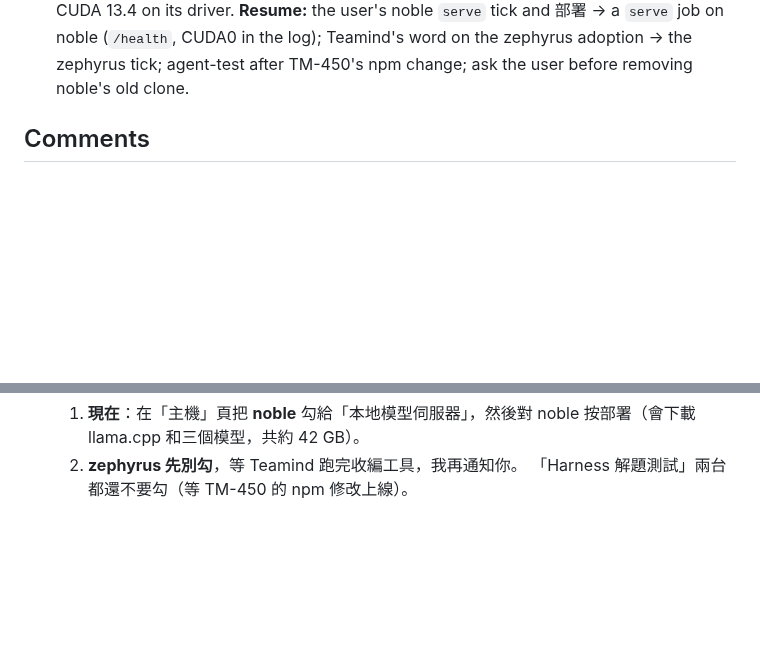
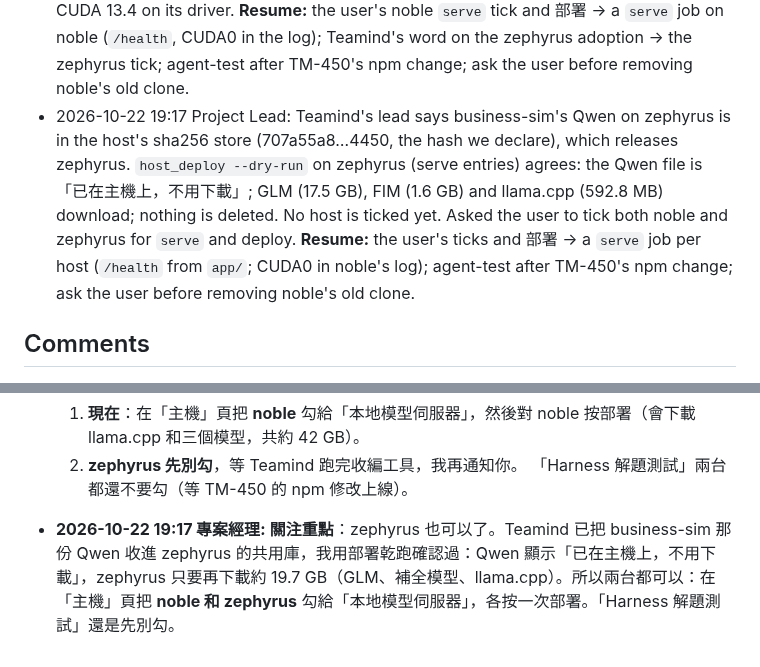
Before and after one commit to wa0327/harness-lab, a Markdown page: issues/HL-1/ISSUE.md, 2 parts joined by grey strips. Rendered like a GitHub page; blank space fills up the shorter version.

Commit message:
Notes: HL-1
Role: Project Lead
Co-Authored-By: Claude Opus 5.5 <noreply@anthropic.com>

```diff
--- a/issues/HL-1/ISSUE.md
+++ b/issues/HL-1/ISSUE.md
@@ -65,6 +65,7 @@ Scope:
 - 2026-10-22 18:29 Project Lead: the Chief of Staff filed the shared-weights question as TM-461 (Teamind's System Architect); waiting or downloading now is the user's call, asked here (`hl1wait`; recommended: wait). **Resume:** the user's `hl1wait` pick: A → wait for TM-461, then adjust the components; B → the user's `serve` tick and 部署 on zephyrus now.
 - 2026-10-22 18:31 Project Lead: pushed (21 commits, `check_secrets --history` clean). TM-461's Proposal (185b8d54) says harness-lab needn't wait: components downloaded now are adopted into the host's sha256 store in place, by hard link, at the next 部署, with no second download. `hl1wait` was moot, so it's withdrawn, and the ask is back to 17:44's: tick zephyrus for `serve` and deploy. The only cost is disk: business-sim's own Qwen copy in its clone joins the store per TM-461's question 2 (the user's pick there). **Resume:** the user's `serve` tick and 部署 on zephyrus → a `serve` job (`/health` from `app/`); agent-test after TM-450's npm change; noble after.
 - 2026-10-22 18:51 Project Lead: Teamind's lead corrects TM-461 for zephyrus: the user picked a per-host sha256 store and adopting business-sim's Qwen by hash, and per the design (db8e54aa) the order matters there. A 部署 that downloads our Qwen first leaves two copies, so zephyrus waits for Teamind's adoption tool (Teamind's lead will say when). Other hosts needn't wait, so noble goes first: the ask is now `serve` on noble and 部署. No host is ticked yet (`config/tasks.toml`). Noble's first start also proves HL-2's CUDA 13.4 on its driver. **Resume:** the user's noble `serve` tick and 部署 → a `serve` job on noble (`/health`, CUDA0 in the log); Teamind's word on the zephyrus adoption → the zephyrus tick; agent-test after TM-450's npm change; ask the user before removing noble's old clone.
+- 2026-10-22 19:17 Project Lead: Teamind's lead says business-sim's Qwen on zephyrus is in the host's sha256 store (707a55a8…4450, the hash we declare), which releases zephyrus. `host_deploy --dry-run` on zephyrus (serve entries) agrees: the Qwen file is 「已在主機上，不用下載」; GLM (17.5 GB), FIM (1.6 GB) and llama.cpp (592.8 MB) download; nothing is deleted. No host is ticked yet. Asked the user to tick both noble and zephyrus for `serve` and deploy. **Resume:** the user's ticks and 部署 → a `serve` job per host (`/health` from `app/`; CUDA0 in noble's log); agent-test after TM-450's npm change; ask the user before removing noble's old clone.
 
 ## Comments
 - **2026-10-22 17:36 專案經理:** **關注重點**：harness-lab 的部署設定好了，要你在 Teamind 的「主機」頁做兩件事：
@@ -90,3 +91,4 @@ Scope:
   1. **現在**：在「主機」頁把 **noble** 勾給「本地模型伺服器」，然後對 noble 按部署（會下載 llama.cpp 和三個模型，共約 42 GB）。
   2. **zephyrus 先別勾**，等 Teamind 跑完收編工具，我再通知你。
   「Harness 解題測試」兩台都還不要勾（等 TM-450 的 npm 修改上線）。
+- **2026-10-22 19:17 專案經理:** **關注重點**：zephyrus 也可以了。Teamind 已把 business-sim 那份 Qwen 收進 zephyrus 的共用庫，我用部署乾跑確認過：Qwen 顯示「已在主機上，不用下載」，zephyrus 只要再下載約 19.7 GB（GLM、補全模型、llama.cpp）。所以兩台都可以：在「主機」頁把 **noble 和 zephyrus** 勾給「本地模型伺服器」，各按一次部署。「Harness 解題測試」還是先別勾。
```
